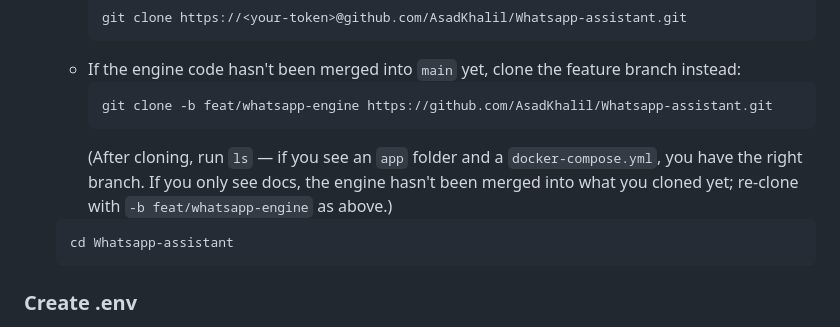
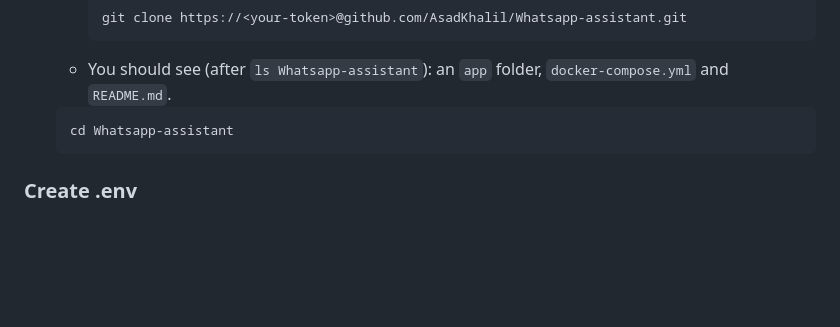
Before and after one commit to AsadKhalil/Whatsapp-assistant, a Markdown page: docs/setup-guide.md, the part around the change. Drawn GitHub-style; blank space fills up the shorter version.

Commit message:
docs: clone main in the setup guide now that the engine is merged
Co-Authored-By: Claude Opus 5.5 (1M context) <noreply@anthropic.com>

````diff
--- a/docs/setup-guide.md
+++ b/docs/setup-guide.md
@@ -344,13 +344,7 @@ These go in `.env` (created properly in Part E). From `.env.example`:
      ```bash
      git clone https://<your-token>@github.com/AsadKhalil/Whatsapp-assistant.git
      ```
-   - If the engine code hasn't been merged into `main` yet, clone the feature branch instead:
-     ```bash
-     git clone -b feat/whatsapp-engine https://github.com/AsadKhalil/Whatsapp-assistant.git
-     ```
-     (After cloning, run `ls` — if you see an `app` folder and a `docker-compose.yml`, you have the right
-     branch. If you only see docs, the engine hasn't been merged into what you cloned yet; re-clone with
-     `-b feat/whatsapp-engine` as above.)
+   - You should see (after `ls Whatsapp-assistant`): an `app` folder, `docker-compose.yml` and `README.md`.
    ```bash
    cd Whatsapp-assistant
    ```
````
